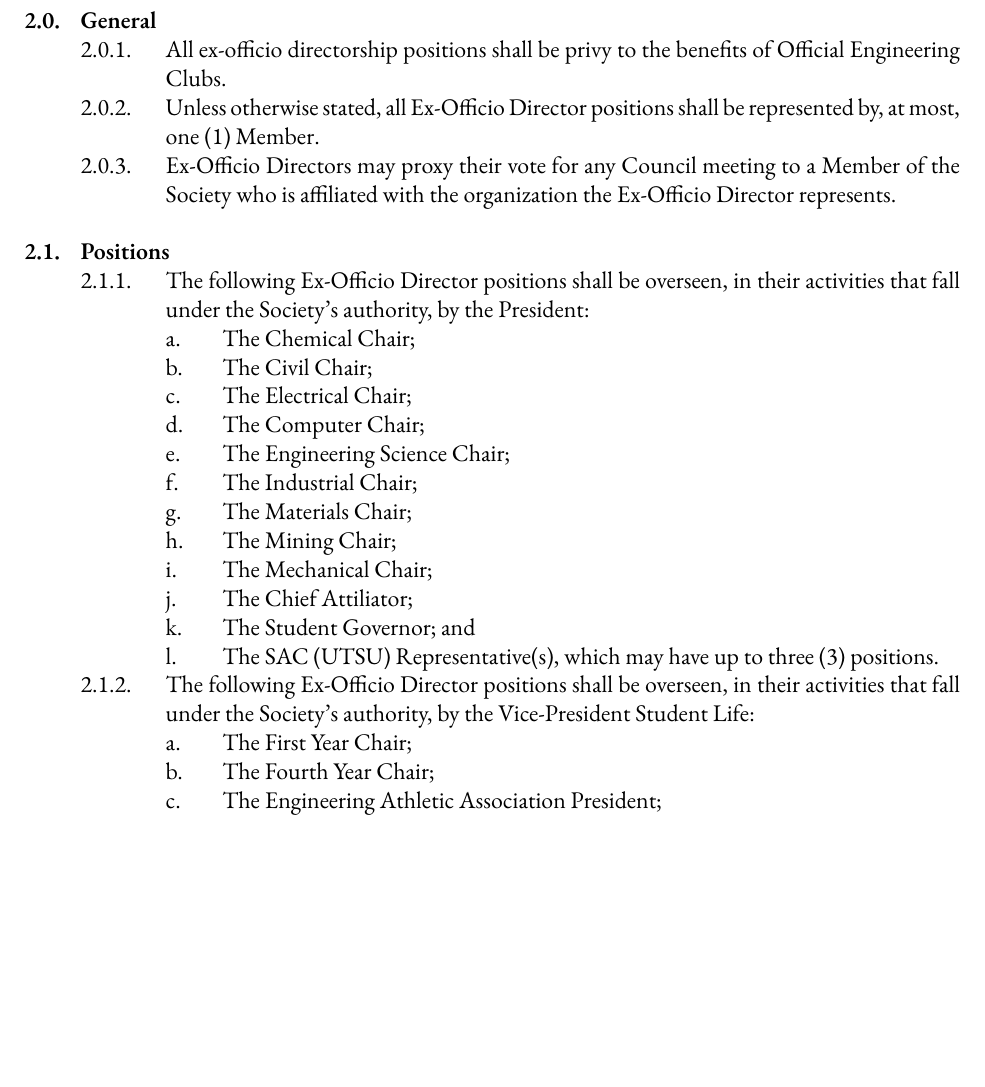
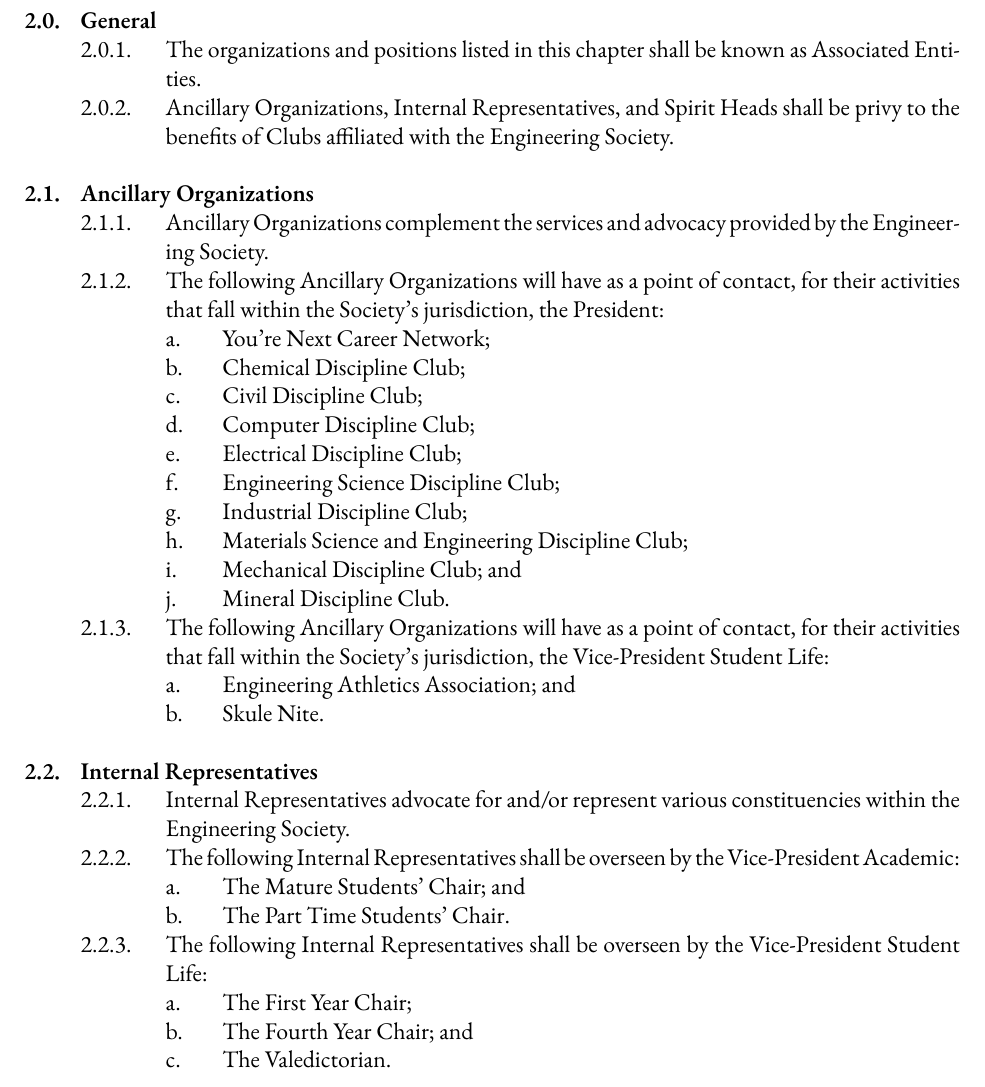
Before and after one commit to skule/bylaws, a LaTeX document (Bylaw 2.tex): part of page 9 of 10 before the commit and part of page 8 of 10 after it, cut so that both start at the same text, the shorter picture padded with empty space. Compiled offline with XeLaTeX; a missing font is replaced by an installed copy or a similar font.

Commit message:
Updating Bylaws 1 2, and 3 as per February 2018 Decision
Added Bylaw 1 Section 4.7.1 and renumbered subsequent subsections
Replaced Bylaw 2 Chapter 2
Renamed Bylaw 2
Removed Bylaw 2 Section 0.2
Amended Bylaw 2 Section 0.1
Removed Bylaw 2 Section 0.0 and renumbered subsequent subsections
Added Bylaw 3 Section 3.5
Removed Bylaw 3 Sections 3.2 and 3.3 and renumbered subsequent
subsections

```diff
--- a/Bylaw 2.tex
+++ b/Bylaw 2.tex
@@ -247,35 +234,37 @@
 	&&& The Mental Wellness Director shall be overseen by the Vice-President Academic.
 \end{easylist}
 
-\section{Ex-Officio Directors}
+\section{Associated Entities}
 \begin{easylist}
 \ListProperties(Start2=0)
 && General
-	&&& All ex-officio directorship positions shall be privy to the benefits of Official Engineering Clubs.
-	&&& Unless otherwise stated, all Ex-Officio Director positions shall be represented by, at most, one (1) Member.
-	&&& Ex-Officio Directors may proxy their vote for any Council meeting to a Member of the Society who is affiliated with the organization the Ex-Officio Director represents.
+	&&& The organizations and positions listed in this chapter shall be known as Associated Entities.
+	&&& Ancillary Organizations, Internal Representatives, and Spirit Heads shall be privy to the benefits of Clubs affiliated with the Engineering Society.
 
-&& Positions
-	&&& The following Ex-Officio Director positions shall be overseen, in their activities that fall under the Society's authority, by the President:
-		&&&& The Chemical Chair;
-		&&&& The Civil Chair;
-		&&&& The Electrical Chair;
-		&&&& The Computer Chair;
-		&&&& The Engineering Science Chair;
-		&&&& The Industrial Chair;
-		&&&& The Materials Chair;
-		&&&&  The Mining Chair;
-		&&&& The Mechanical Chair;
-		&&&& The Chief Attiliator;
-		&&&& The Student Governor; and
-		&&&& The SAC (UTSU) Representative(s), which may have up to three (3) positions.
+&& Ancillary Organizations
+	&&& Ancillary Organizations complement the services and advocacy provided by the Engineering Society.
+	&&& The following Ancillary Organizations will have as a point of contact, for their activities that fall within the Society's jurisdiction, the President:
+		&&&& You're Next Career Network;
+		&&&& Chemical Discipline Club;
+		&&&& Civil Discipline Club;
+		&&&& Computer Discipline Club;
+		&&&& Electrical Discipline Club;
+		&&&& Engineering Science Discipline Club;
+		&&&& Industrial Discipline Club;
+		&&&& Materials Science and Engineering Discipline Club;
+		&&&& Mechanical Discipline Club; and
+		&&&& Mineral Discipline Club.
+	&&& The following Ancillary Organizations will have as a point of contact, for their activities that fall within the Society's jurisdiction, the Vice-President Student Life:
+		&&&& Engineering Athletics Association; and
+		&&&& Skule Nite.
 
-	&&& The following Ex-Officio Director positions shall be overseen, in their activities that fall under the Society's authority, by the Vice-President Student Life:
+&& Internal Representatives
+	&&& Internal Representatives advocate for and/or represent various constituencies within the Engineering Society.
+	&&& The following Internal Representatives shall be overseen by the Vice-President Academic:
+		&&&& The Mature Students' Chair; and
+		&&&& The Part Time Students' Chair.
+	&&& The following Internal Representatives shall be overseen by the Vice-President Student Life:
 		&&&& The First Year Chair;
-		&&&& The Fourth Year Chair;
-		&&&& The Engineering Athletic Association President;
-		&&&& The Blue \& Gold Chair, which may represented by up to two (2) Members;
-		&&&& The Seenyur Bnad Leedur;
-		&&&& The Skule Nite Liaison; and
+		&&&& The Fourth Year Chair; and
 		&&&& The Valedictorian.
 
```
Also changed, not shown: Bylaw 1.tex (+1 -0 lines), Bylaw 3.tex (+17 -19 lines), Bylaw 1.pdf, Bylaw 2.pdf, Bylaw 3.pdf, Bylaw 2.tex (42 more changed lines).
